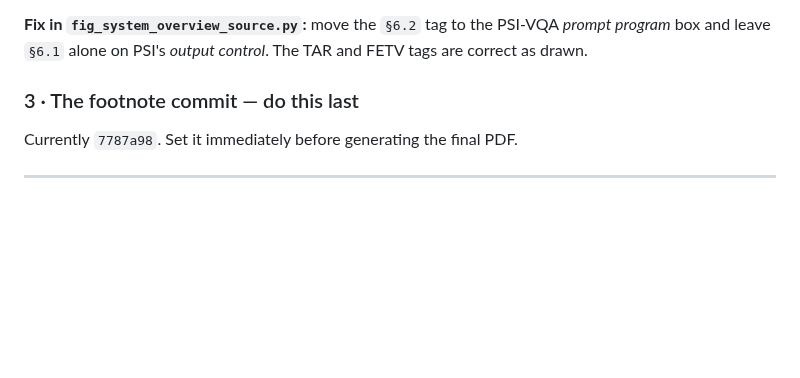
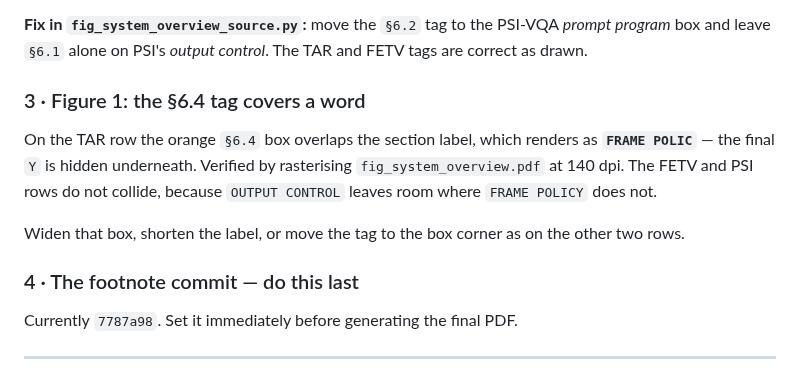
Before and after one commit to hwkim3330/aicity2026, a Markdown page: paper/TODO_CAMERA_READY.md, the part around the change. GitHub-like rendering; blank space fills up the shorter version.

Commit message:
Figure 1: the 6.4 tag hides a letter, and 6.2 is still on the wrong box
Rasterised the redrawn figure at 140 dpi. The new three-row layout converging on
one shared model box is a clear improvement, but two things:

The orange 6.4 tag on the TAR row sits on top of the section label, so it renders
as FRAME POLIC with the final Y underneath the tag. The other two rows do not
collide because OUTPUT CONTROL leaves room where FRAME POLICY does not.

The 6.1-2 tag is still on PSI's output control box while its prompt program box
carries none, which the previous commit already recorded: section 6.2 varies the
prompt program by the paper's own wording, so the figure still contradicts the
text on the paper's clearest positive result.

```diff
--- a/paper/TODO_CAMERA_READY.md
+++ b/paper/TODO_CAMERA_READY.md
@@ -60,7 +60,17 @@ currently attributes it to the output contract instead of the prompt.
 *prompt program* box and leave `§6.1` alone on PSI's *output control*. The TAR and
 FETV tags are correct as drawn.
 
-### 3 · The footnote commit — do this last
+### 3 · Figure 1: the §6.4 tag covers a word
+
+On the TAR row the orange `§6.4` box overlaps the section label, which renders as
+**`FRAME POLIC`** — the final `Y` is hidden underneath. Verified by rasterising
+`fig_system_overview.pdf` at 140 dpi. The FETV and PSI rows do not collide,
+because `OUTPUT CONTROL` leaves room where `FRAME POLICY` does not.
+
+Widen that box, shorten the label, or move the tag to the box corner as on the
+other two rows.
+
+### 4 · The footnote commit — do this last
 
 Currently `7787a98`. Set it immediately before generating the final PDF.
 
```
